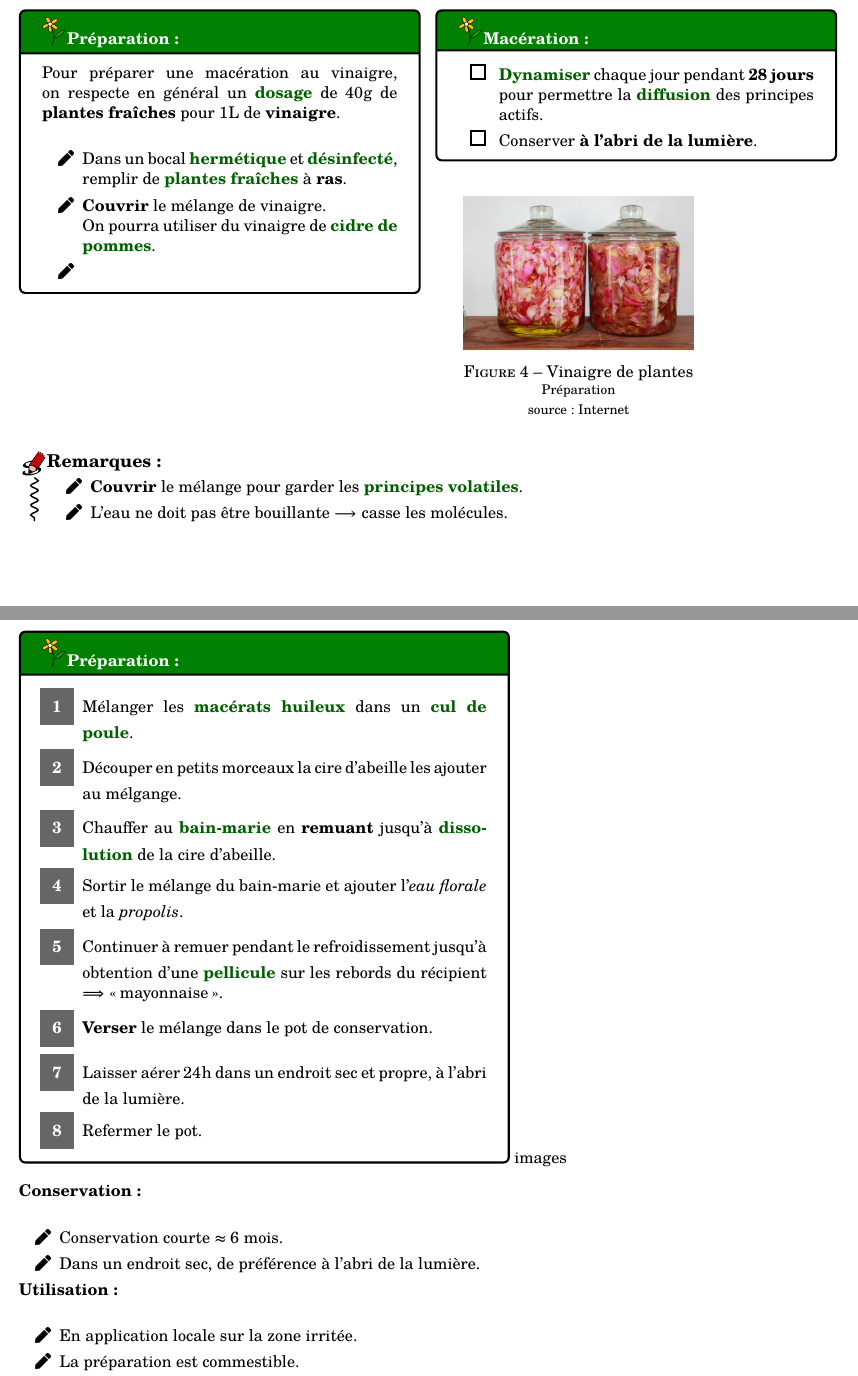
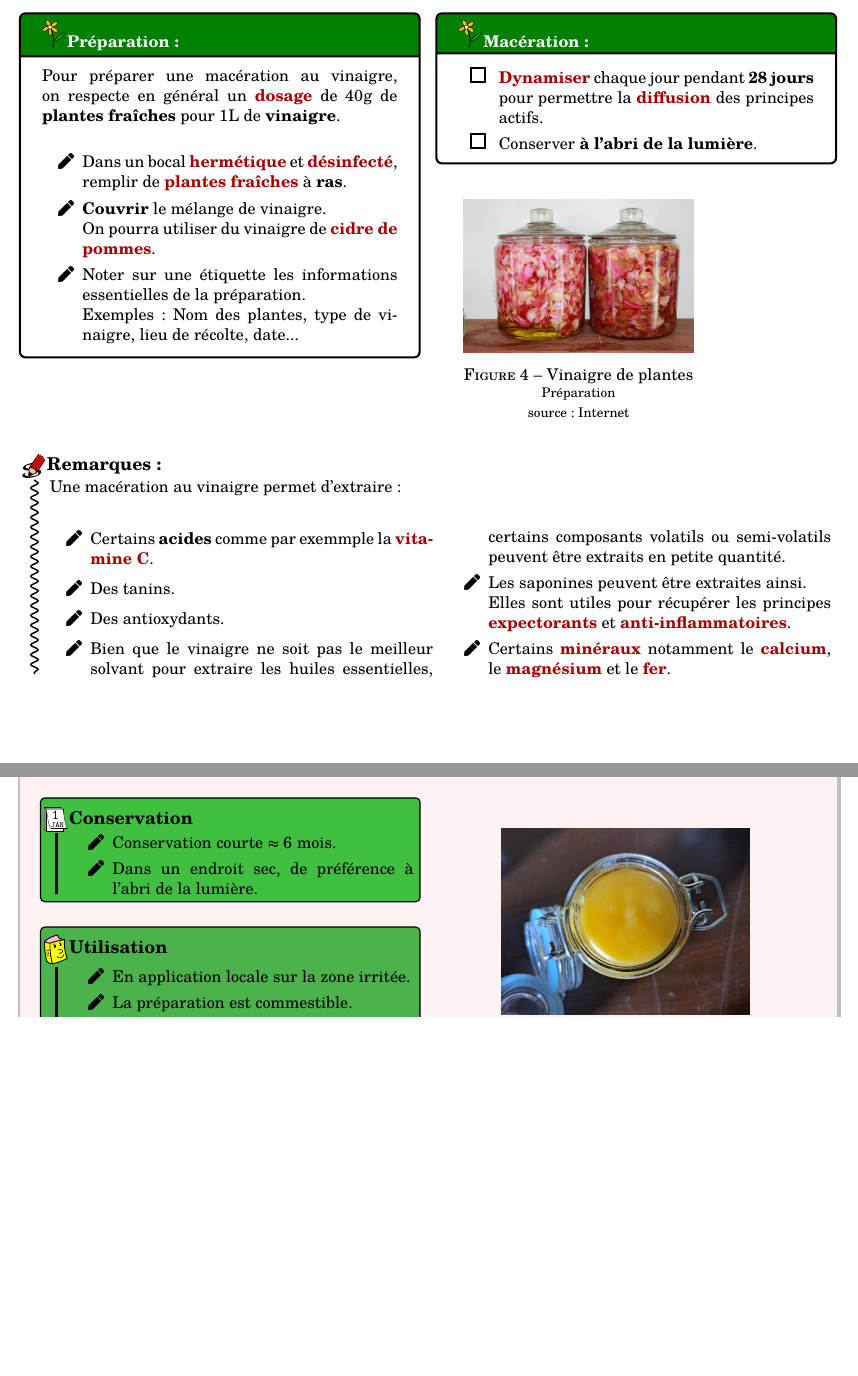
Before and after one commit to Romain1099/Herboristerie-2024, a LaTeX document (Notes de stage - Herboristerie 2024.tex, which reads tex/recettes/baume_a_levre.tex, tex/transformations/solvant_vinaigre.tex): two parts of pages 7 and 14 of 32 before the commit and two parts of pages 7 and 13 of 31 after it, joined at a grey line, cut so that both start at the same text, the shorter picture padded with empty space. The pictures show the PDF file Notes de stage - Herboristerie 2024.pdf that the author committed with the source.

Commit message:
divers changements mineurs

```diff
--- a/tex/recettes/baume_a_levre.tex
+++ b/tex/recettes/baume_a_levre.tex
@@ -7 +3,0 @@
-        \begin{multicols}{2}
@@ -11,5 +12,3 @@
         \item $6$g de \voc{miel}.
         \item $3$ pulvérisations d'\voc{eau florale de rose}.
         \item $1$ goutte de \voc{propolis}.
-        \end{multicols}
-    \end{itemize}
@@ -22 +14,0 @@
-        \begin{multicols}{2}
@@ -32,28 +23,15 @@
-    \begin{minipage}[t]{0.6\textwidth}
-        \boite{Préparation :}{
-            \begin{enumerate}%{label=\mysquare}
-                \item Mélanger les \macerats \ dans un \voc{cul de poule}.
-                \item Découper en petits morceaux la cire d'abeille les ajouter au mélgange.
-                \item Chauffer au \voc{bain-marie} en \textbf{remuant} jusqu'à \voc{dissolution} de la cire d'abeille.
-                \item Sortir le mélange du bain-marie et ajouter l'\textit{eau florale} et la \textit{propolis}.
-                \item Continuer à remuer pendant le refroidissement jusqu'à obtention d'une \voc{pellicule} sur les rebords du récipient $\Longrightarrow$ \frquote{mayonnaise}.
-                \item \textbf{Verser} le mélange dans le pot de conservation.
-                \item Laisser aérer $24$h dans un endroit sec et propre, à l'abri de la lumière.
-                \item Refermer le pot.
-            \end{enumerate}
     }
-    \end{minipage}
-    \begin{minipage}[t]{0.35\textwidth}
-        images
-    \end{minipage}\\
-    \textbf{Conservation :}\\
+    {%Métnodes et conseils de conservation
         \begin{itemize}[label=\faPen]
             \item Conservation courte $\approx 6$ mois.
             \item Dans un endroit sec, de préférence à l'abri de la lumière.
         \end{itemize}
-    \textbf{Utilisation :}\\
+    }
+    {%Métnodes et conseils d'utilisation
         \begin{itemize}[label=\faPen]
             \item En application locale sur la zone irritée.
             \item La préparation est commestible.
-        \item Utiliser un ustensile propre lors de l'utilisation pour prolonger la durée de conservation.
+            \item Utiliser un \textbf{ustensile propre} lors de l'utilisation pour prolonger la durée de conservation.
         \end{itemize}
+    }
+    {%Remarques
--- a/tex/transformations/solvant_vinaigre.tex
+++ b/tex/transformations/solvant_vinaigre.tex
@@ -19,7 +19,7 @@
 		\begin{itemize}[label = \faPen]
             \item Dans un bocal \voc{hermétique} et \voc{désinfecté}, remplir de \voc{plantes fraîches} à \textbf{ras}.
             \item \textbf{Couvrir} le mélange de vinaigre.\\On pourra utiliser du vinaigre de \voc{cidre de pommes}.
-            \item
+            \item Noter sur une étiquette les informations essentielles de la préparation.\\Exemples : Nom des plantes, type de vinaigre, lieu de récolte, date...
         \end{itemize}
 	}
 
@@ -42,8 +42,15 @@
 \end{multicols}
 
 \begin{Remarque}
-	\begin{itemize}[label = \faPen]
-		\item \textbf{Couvrir} le mélange pour garder les \voc{principes volatiles}.
-		\item L'eau ne doit pas être bouillante $\longrightarrow$ casse les molécules.
-	\end{itemize}
+    Une macération au vinaigre permet d'extraire :
+	\begin{multicols}{2}
+        \begin{itemize}[label = \faPen]
+		\item Certains \textbf{acides} comme par exemmple la \voc{vitamine C}.
+		\item Des tanins.
+		\item Des antioxydants.
+		\item Bien que le vinaigre ne soit pas le meilleur solvant pour extraire les huiles essentielles, certains composants volatils ou semi-volatils peuvent être extraits en petite quantité.
+		\item Les saponines peuvent être extraites ainsi.\\ Elles sont utiles pour récupérer les principes \voc{expectorants} et \voc{anti-inflammatoires}.
+		\item Certains \voc{minéraux} notamment le \voc{calcium}, le \voc{magnésium} et le \voc{fer}.
+        \end{itemize}
+    \end{multicols}
 \end{Remarque}
```
Also changed, not shown: Notes de stage - Herboristerie 2024.tex (+3 -3 lines), tex/recettes/vinaigres.tex (+1 -1 lines), Notes de stage - Herboristerie 2024.ind, Notes de stage - Herboristerie 2024.pdf, tex/recettes/baume_a_levre.tex (32 more changed lines), 7 other files. Lines whose indentation alone changed are shown as unchanged.
